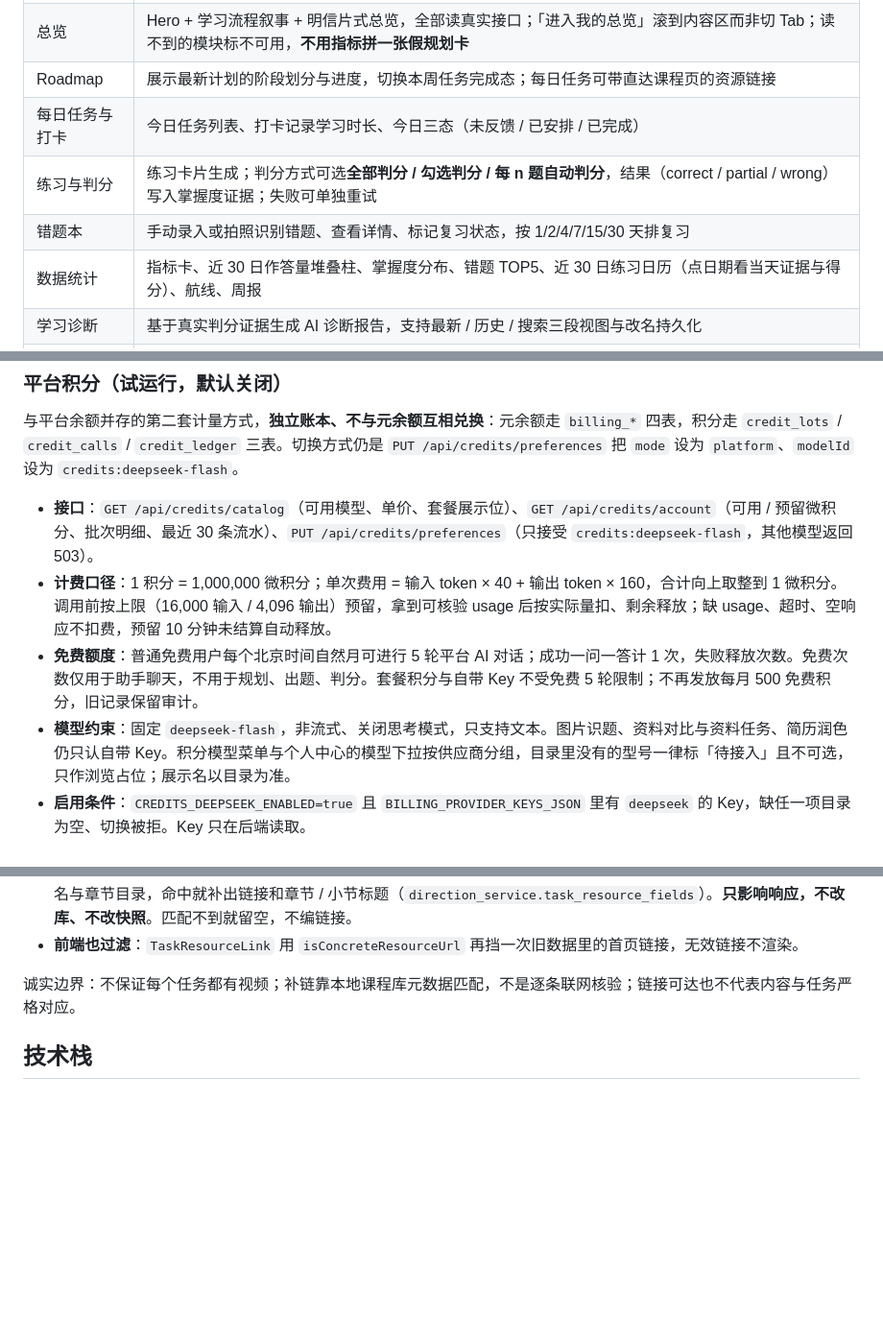
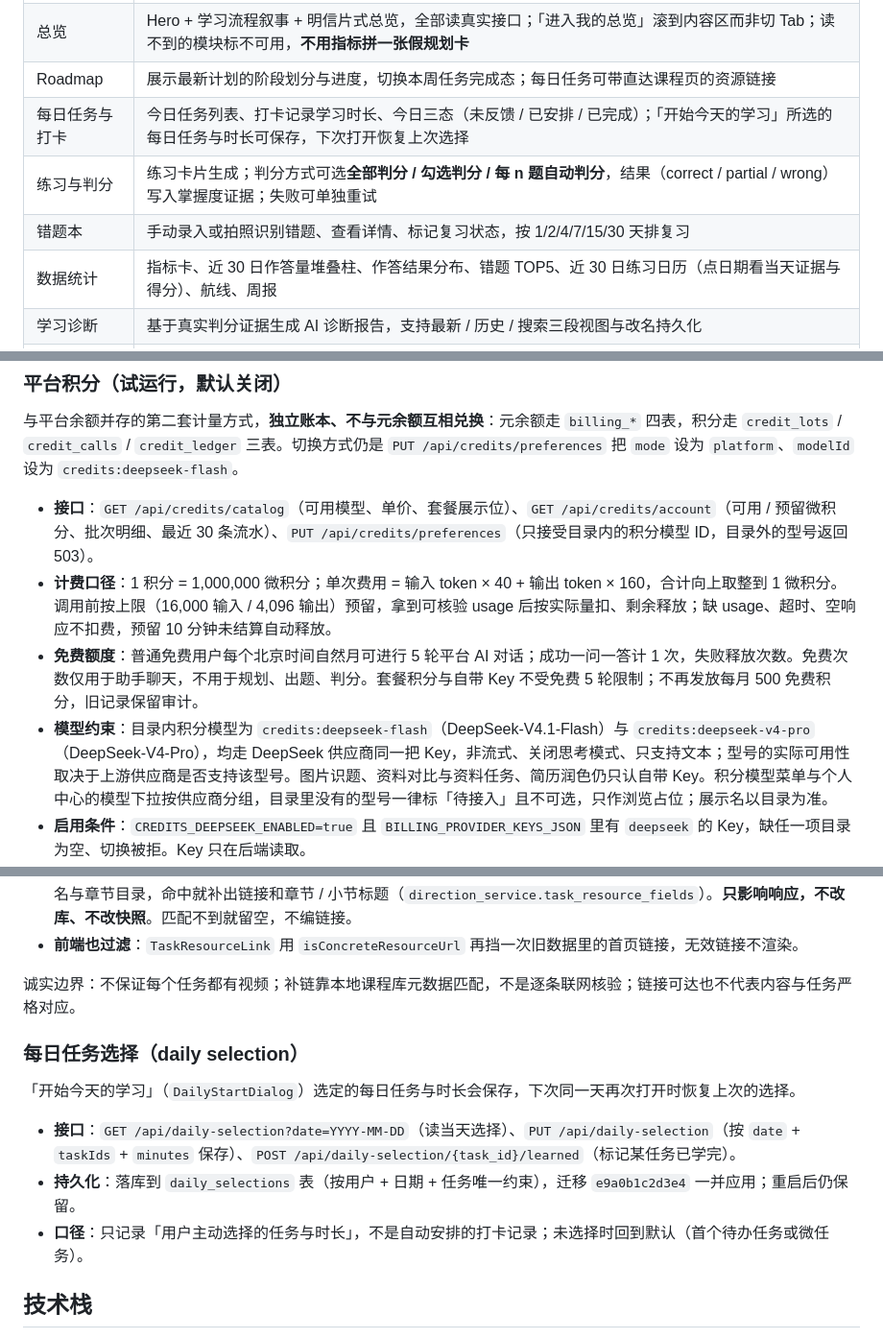
Before and after one commit to super417/StudyPilot, a Markdown page: README.md, 3 parts joined by grey strips. Shown at 96% size. Rendered like a GitHub page; blank space fills up the shorter version.

```diff
--- a/README.md
+++ b/README.md
@@ -27,10 +27,10 @@
 | 目标与规划 | 对话式提交目标 → SSE 流式生成计划（clarify / notice / done 事件）；支持整体重新生成与单阶段微调；「撤销最近一次已确认调整」只在计划确有可撤销记录时出现，收在聊天预览的「计划操作」折叠里，读取失败则不显示 |
 | 总览 | Hero + 学习流程叙事 + 明信片式总览，全部读真实接口；「进入我的总览」滚到内容区而非切 Tab；读不到的模块标不可用，**不用指标拼一张假规划卡** |
 | Roadmap | 展示最新计划的阶段划分与进度，切换本周任务完成态；每日任务可带直达课程页的资源链接 |
-| 每日任务与打卡 | 今日任务列表、打卡记录学习时长、今日三态（未反馈 / 已安排 / 已完成） |
+| 每日任务与打卡 | 今日任务列表、打卡记录学习时长、今日三态（未反馈 / 已安排 / 已完成）；「开始今天的学习」所选的每日任务与时长可保存，下次打开恢复上次选择 |
 | 练习与判分 | 练习卡片生成；判分方式可选**全部判分 / 勾选判分 / 每 n 题自动判分**，结果（correct / partial / wrong）写入掌握度证据；失败可单独重试 |
 | 错题本 | 手动录入或拍照识别错题、查看详情、标记复习状态，按 1/2/4/7/15/30 天排复习 |
-| 数据统计 | 指标卡、近 30 日作答量堆叠柱、掌握度分布、错题 TOP5、近 30 日练习日历（点日期看当天证据与得分）、航线、周报 |
+| 数据统计 | 指标卡、近 30 日作答量堆叠柱、作答结果分布、错题 TOP5、近 30 日练习日历（点日期看当天证据与得分）、航线、周报 |
 | 学习诊断 | 基于真实判分证据生成 AI 诊断报告，支持最新 / 历史 / 搜索三段视图与改名持久化 |
 | AI 助手 | SSE 流式对话；领域拦截（非学习类提问会被提示）；结合已上传文档给出摘录；推理强度可调；主聊天与小窗共用同一套凭证与语音缓存；助手人物可拖动、单击聊天、双击展开、收起成小头像并自动避让页面控件 |
 | 语音朗读 | 晓晓在线女声；回复正文按句流式播放，新回复可自动预生成音频 |
@@ -90,10 +90,10 @@
 
 与平台余额并存的第二套计量方式，**独立账本、不与元余额互相兑换**：元余额走 `billing_*` 四表，积分走 `credit_lots` / `credit_calls` / `credit_ledger` 三表。切换方式仍是 `PUT /api/credits/preferences` 把 `mode` 设为 `platform`、`modelId` 设为 `credits:deepseek-flash`。
 
-- **接口**：`GET /api/credits/catalog`（可用模型、单价、套餐展示位）、`GET /api/credits/account`（可用 / 预留微积分、批次明细、最近 30 条流水）、`PUT /api/credits/preferences`（只接受 `credits:deepseek-flash`，其他模型返回 503）。
+- **接口**：`GET /api/credits/catalog`（可用模型、单价、套餐展示位）、`GET /api/credits/account`（可用 / 预留微积分、批次明细、最近 30 条流水）、`PUT /api/credits/preferences`（只接受目录内的积分模型 ID，目录外的型号返回 503）。
 - **计费口径**：1 积分 = 1,000,000 微积分；单次费用 = 输入 token × 40 + 输出 token × 160，合计向上取整到 1 微积分。调用前按上限（16,000 输入 / 4,096 输出）预留，拿到可核验 usage 后按实际量扣、剩余释放；缺 usage、超时、空响应不扣费，预留 10 分钟未结算自动释放。
 - **免费额度**：普通免费用户每个北京时间自然月可进行 5 轮平台 AI 对话；成功一问一答计 1 次，失败释放次数。免费次数仅用于助手聊天，不用于规划、出题、判分。套餐积分与自带 Key 不受免费 5 轮限制；不再发放每月 500 免费积分，旧记录保留审计。
-- **模型约束**：固定 `deepseek-flash`，非流式、关闭思考模式，只支持文本。图片识题、资料对比与资料任务、简历润色仍只认自带 Key。积分模型菜单与个人中心的模型下拉按供应商分组，目录里没有的型号一律标「待接入」且不可选，只作浏览占位；展示名以目录为准。
+- **模型约束**：目录内积分模型为 `credits:deepseek-flash`（DeepSeek-V4.1-Flash）与 `credits:deepseek-v4-pro`（DeepSeek-V4-Pro），均走 DeepSeek 供应商同一把 Key，非流式、关闭思考模式、只支持文本；型号的实际可用性取决于上游供应商是否支持该型号。图片识题、资料对比与资料任务、简历润色仍只认自带 Key。积分模型菜单与个人中心的模型下拉按供应商分组，目录里没有的型号一律标「待接入」且不可选，只作浏览占位；展示名以目录为准。
 - **启用条件**：`CREDITS_DEEPSEEK_ENABLED=true` 且 `BILLING_PROVIDER_KEYS_JSON` 里有 `deepseek` 的 Key，缺任一项目录为空、切换被拒。Key 只在后端读取。
 - **评审赠送**：同时配置 `CREDITS_REVIEW_USER_ID`（已有账号的 UUID，不是用户名）与 `CREDITS_REVIEW_UNTIL`（带时区的 ISO-8601，不含该时刻）后，该账号每个北京时间自然月首次读取账户或首次使用积分模型时获赠启航版测试包（基础 2,000 + 赠送 2,000 积分）。批次 ID 固定，同月重复读取不重发；批次在月末与评审截止时刻的较早者到期。账本标作测试赠送，不是付款记录。
 - **未实现**：购买、开通、自动续费、退款全部没有开放 —— 目录里的免费 / 启航 / 补给三档 `purchaseAvailable` 恒为 `false`，积分数量与价格只作展示。试运行期间的测试积分由运维在本地执行发放函数产生，**不是付款记录**，也不代表已上线付费订阅。
@@ -180,6 +180,14 @@
 - **前端也过滤**：`TaskResourceLink` 用 `isConcreteResourceUrl` 再挡一次旧数据里的首页链接，无效链接不渲染。
 
 诚实边界：不保证每个任务都有视频；补链靠本地课程库元数据匹配，不是逐条联网核验；链接可达也不代表内容与任务严格对应。
+
+### 每日任务选择（daily selection）
+
+「开始今天的学习」（`DailyStartDialog`）选定的每日任务与时长会保存，下次同一天再次打开时恢复上次的选择。
+
+- **接口**：`GET /api/daily-selection?date=YYYY-MM-DD`（读当天选择）、`PUT /api/daily-selection`（按 `date` + `taskIds` + `minutes` 保存）、`POST /api/daily-selection/{task_id}/learned`（标记某任务已学完）。
+- **持久化**：落库到 `daily_selections` 表（按用户 + 日期 + 任务唯一约束），迁移 `e9a0b1c2d3e4` 一并应用；重启后仍保留。
+- **口径**：只记录「用户主动选择的任务与时长」，不是自动安排的打卡记录；未选择时回到默认（首个待办任务或微任务）。
 
 ## 技术栈
 
```
Also changed, not shown: other parts of README.md (+2 -2 lines), README.en.md (+13 -5 lines).
